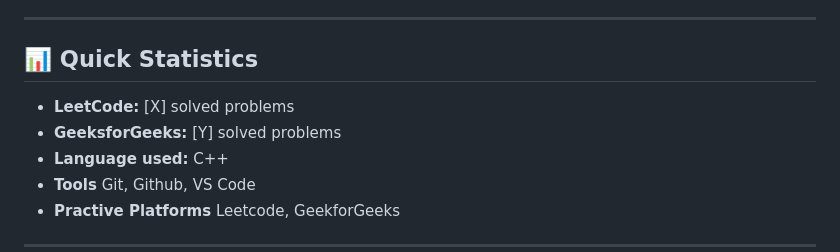
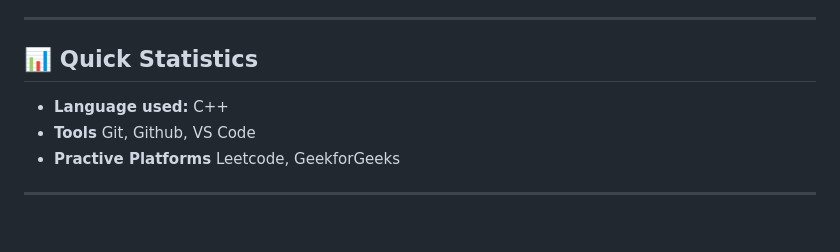
Before and after one commit to leva25012005/DSA_Practice, a Markdown page: README.md, the part around the change. GitHub-like rendering; blank space fills up the shorter version.

Commit message:
Deleting a few of information in 'Quick Statistics'

```diff
--- a/README.md
+++ b/README.md
@@ -69,8 +69,6 @@ Welcome to my DSA practice repository! This repo is a collection of code, notes,
 
 ## 📊 Quick Statistics
 
-- **LeetCode:** [X] solved problems
-- **GeeksforGeeks:** [Y] solved problems
 - **Language used:** C++
 - **Tools** Git, Github, VS Code
 - **Practive Platforms** Leetcode, GeekforGeeks
```
